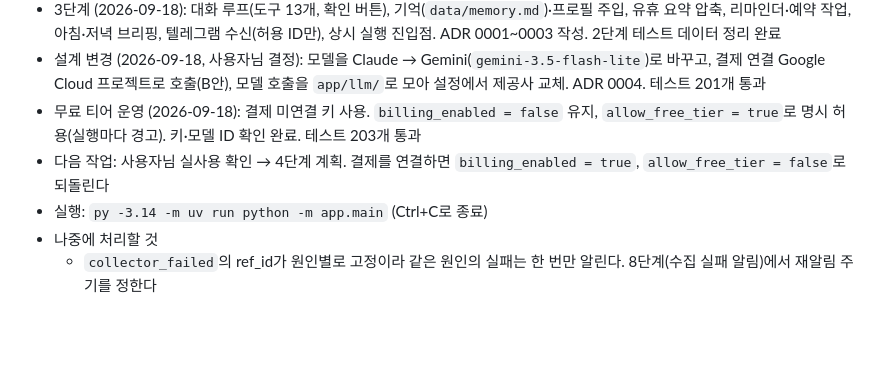
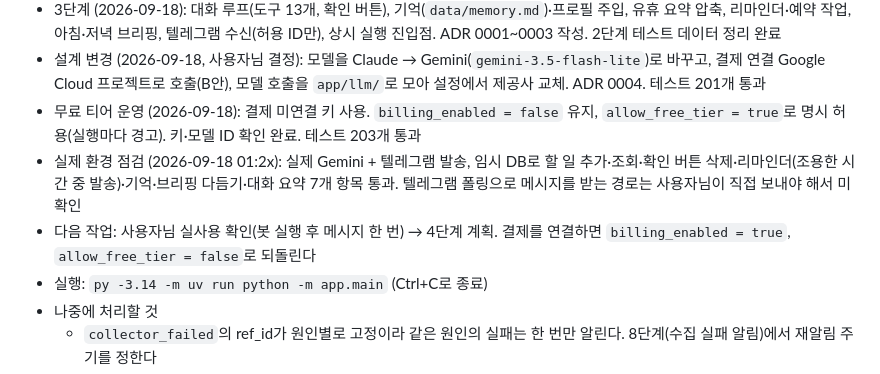
Before and after one commit to ZYONGE/telegram-ai-assistant, a Markdown page: CLAUDE.md, the part around the change. Drawn GitHub-style; blank space fills up the shorter version.

Commit message:
3단계 실제 환경 점검 결과 기록
Co-Authored-By: Claude Opus 5 <noreply@anthropic.com>

```diff
--- a/CLAUDE.md
+++ b/CLAUDE.md
@@ -229,7 +229,8 @@ assistant/
 - 3단계 (2026-09-18): 대화 루프(도구 13개, 확인 버튼), 기억(`data/memory.md`)·프로필 주입, 유휴 요약 압축, 리마인더·예약 작업, 아침·저녁 브리핑, 텔레그램 수신(허용 ID만), 상시 실행 진입점. ADR 0001~0003 작성. 2단계 테스트 데이터 정리 완료
 - 설계 변경 (2026-09-18, 사용자님 결정): 모델을 Claude → Gemini(`gemini-3.5-flash-lite`)로 바꾸고, 결제 연결 Google Cloud 프로젝트로 호출(B안), 모델 호출을 `app/llm/`로 모아 설정에서 제공사 교체. ADR 0004. 테스트 201개 통과
 - 무료 티어 운영 (2026-09-18): 결제 미연결 키 사용. `billing_enabled = false` 유지, `allow_free_tier = true`로 명시 허용(실행마다 경고). 키·모델 ID 확인 완료. 테스트 203개 통과
-- 다음 작업: 사용자님 실사용 확인 → 4단계 계획. 결제를 연결하면 `billing_enabled = true`, `allow_free_tier = false`로 되돌린다
+- 실제 환경 점검 (2026-09-18 01:2x): 실제 Gemini + 텔레그램 발송, 임시 DB로 할 일 추가·조회·확인 버튼 삭제·리마인더(조용한 시간 중 발송)·기억·브리핑 다듬기·대화 요약 7개 항목 통과. 텔레그램 폴링으로 메시지를 받는 경로는 사용자님이 직접 보내야 해서 미확인
+- 다음 작업: 사용자님 실사용 확인(봇 실행 후 메시지 한 번) → 4단계 계획. 결제를 연결하면 `billing_enabled = true`, `allow_free_tier = false`로 되돌린다
 - 실행: `py -3.14 -m uv run python -m app.main` (Ctrl+C로 종료)
 - 나중에 처리할 것
   - `collector_failed`의 ref_id가 원인별로 고정이라 같은 원인의 실패는 한 번만 알린다. 8단계(수집 실패 알림)에서 재알림 주기를 정한다
```
